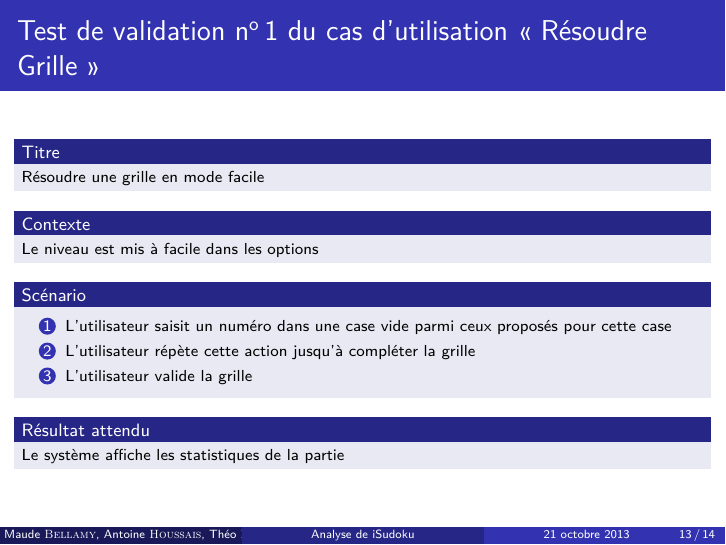
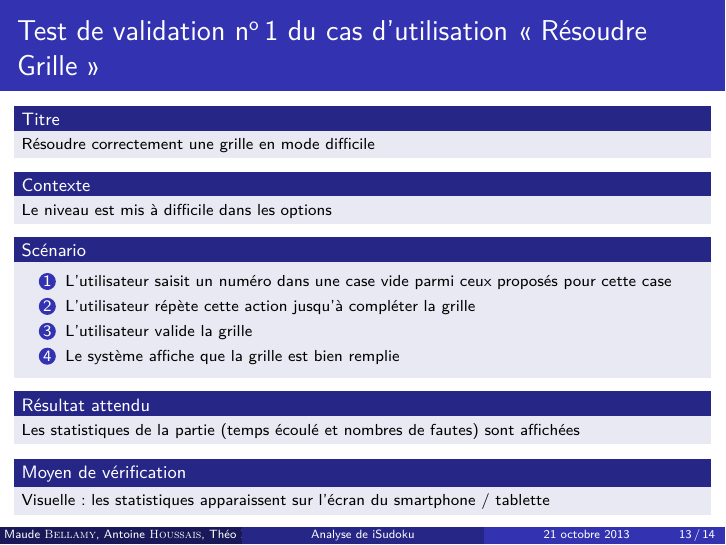
Before and after one commit to Neir/iSudoku, LaTeX slides (presentation/presentation.tex): page 42 of 46. Compiled offline with pdfLaTeX.

Commit message:
Modification du test de validation 1

```diff
--- a/presentation/presentation.tex
+++ b/presentation/presentation.tex
@@ -246,11 +246,11 @@ L’enchaînement démarre après n’importe quel point de la séquence nominal
   \frametitle{Test de validation \no 1 du cas d'utilisation « Résoudre Grille »}
   \setbeamertemplate{blocks}[default]
   \begin{block}{\footnotesize{Titre}}
-    \scriptsize{Résoudre une grille en mode facile}
+    \scriptsize{Résoudre correctement une grille en mode difficile}
   \end{block}
   \pause
   \begin{block}{\footnotesize{Contexte}}
-    \scriptsize{Le niveau est mis à facile dans les options}
+    \scriptsize{Le niveau est mis à difficile dans les options}
   \end{block}
   \pause
   \begin{block}{\footnotesize{Scénario}}
@@ -262,11 +262,16 @@ L’enchaînement démarre après n’importe quel point de la séquence nominal
         \scriptsize{L’utilisateur répète cette action jusqu’à compléter la grille}
       \item
         \scriptsize{L’utilisateur valide la grille}
+      \item
+        \scriptsize{Le système affiche que la grille est bien remplie}
     \end{enumerate}
   \end{block}
   \pause
   \begin{block}{\footnotesize{Résultat attendu}}
-    \scriptsize{Le système affiche les statistiques de la partie}
+    \scriptsize{Les statistiques de la partie (temps écoulé et nombres de fautes) sont affichées}
+  \end{block}
+  \begin{block}{\footnotesize{Moyen de vérification}}
+    \scriptsize{Visuelle : les statistiques apparaissent sur l’écran du smartphone / tablette}
   \end{block}
 \end{frame}
 \begin{frame}
```
Also changed, not shown: presentation/presentation.pdf.
